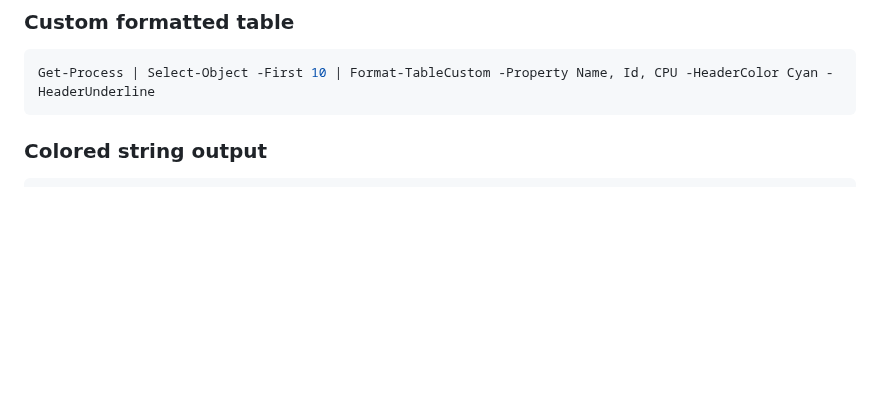
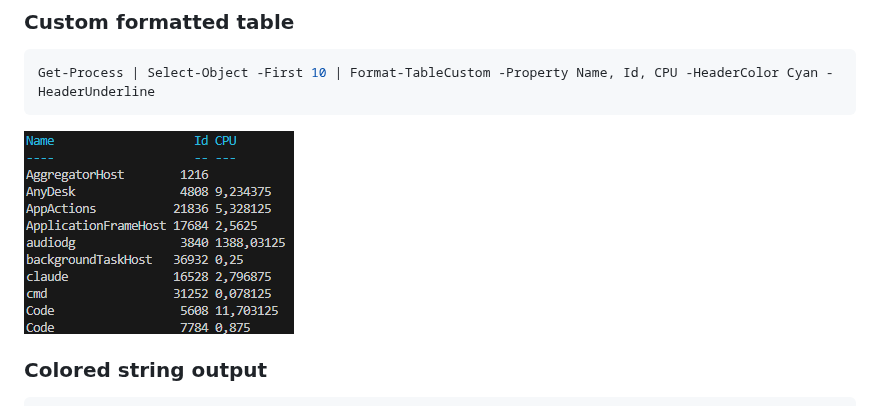
Before and after one commit to qqt-lo4/PSSomeCLIThings, a Markdown page: README.md, the part around the change. Rendered like a GitHub page; pictures changed too: doc/images/Format-TableCustom.png (added); blank space fills up the shorter version.

Commit message:
Updated some bugs and doc

````diff
--- a/README.md
+++ b/README.md
@@ -149,6 +149,8 @@ Invoke-Menu -Menu $menu
 Get-Process | Select-Object -First 10 | Format-TableCustom -Property Name, Id, CPU -HeaderColor Cyan -HeaderUnderline
 ```
 
+![Format-TableCustom](doc/images/Format-TableCustom.png)
+
 ### Colored string output
 ```powershell
 "Error: File not found at C:\Temp\file.txt" | Write-ColoredString -Pattern "Error" -MatchForegroundColor Red
````
Also changed, not shown: 1 other file.
